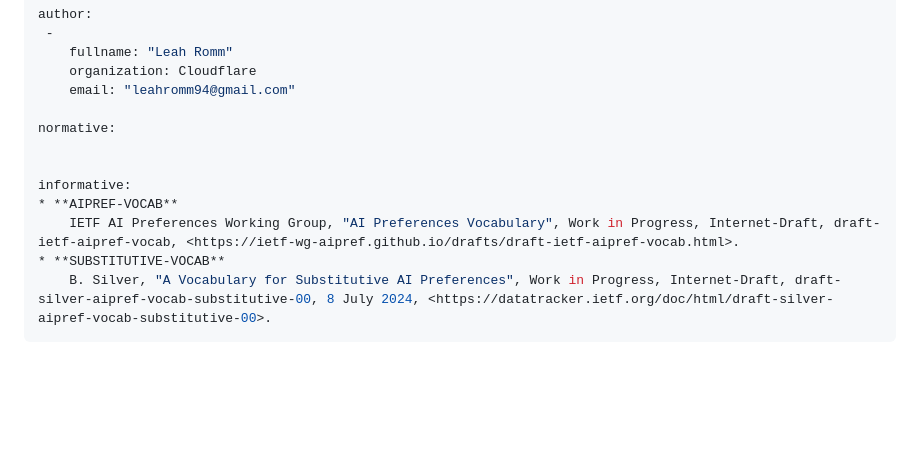
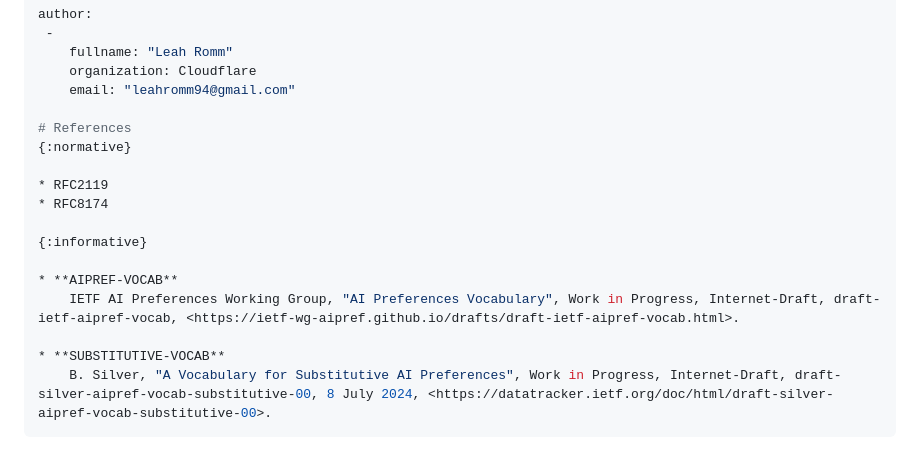
Before and after one commit to thibmeu/draft-romm-aipref-vocab-contentsignals, a Markdown page: draft-romm-aipref-contentsignals.md, the part around the change. Rendered like a GitHub page; blank space fills up the shorter version.

```diff
--- a/draft-romm-aipref-contentsignals.md
+++ b/draft-romm-aipref-contentsignals.md
@@ -28,12 +28,17 @@ author:
     organization: Cloudflare
     email: "leahromm94@gmail.com"
 
-normative:
+# References
+{:normative}
 
+* RFC2119
+* RFC8174
 
-informative:
+{:informative}
+
 * **AIPREF-VOCAB**
     IETF AI Preferences Working Group, "AI Preferences Vocabulary", Work in Progress, Internet-Draft, draft-ietf-aipref-vocab, <https://ietf-wg-aipref.github.io/drafts/draft-ietf-aipref-vocab.html>.
+
 * **SUBSTITUTIVE-VOCAB**
     B. Silver, "A Vocabulary for Substitutive AI Preferences", Work in Progress, Internet-Draft, draft-silver-aipref-vocab-substitutive-00, 8 July 2024, <https://datatracker.ietf.org/doc/html/draft-silver-aipref-vocab-substitutive-00>.
 ...
```
